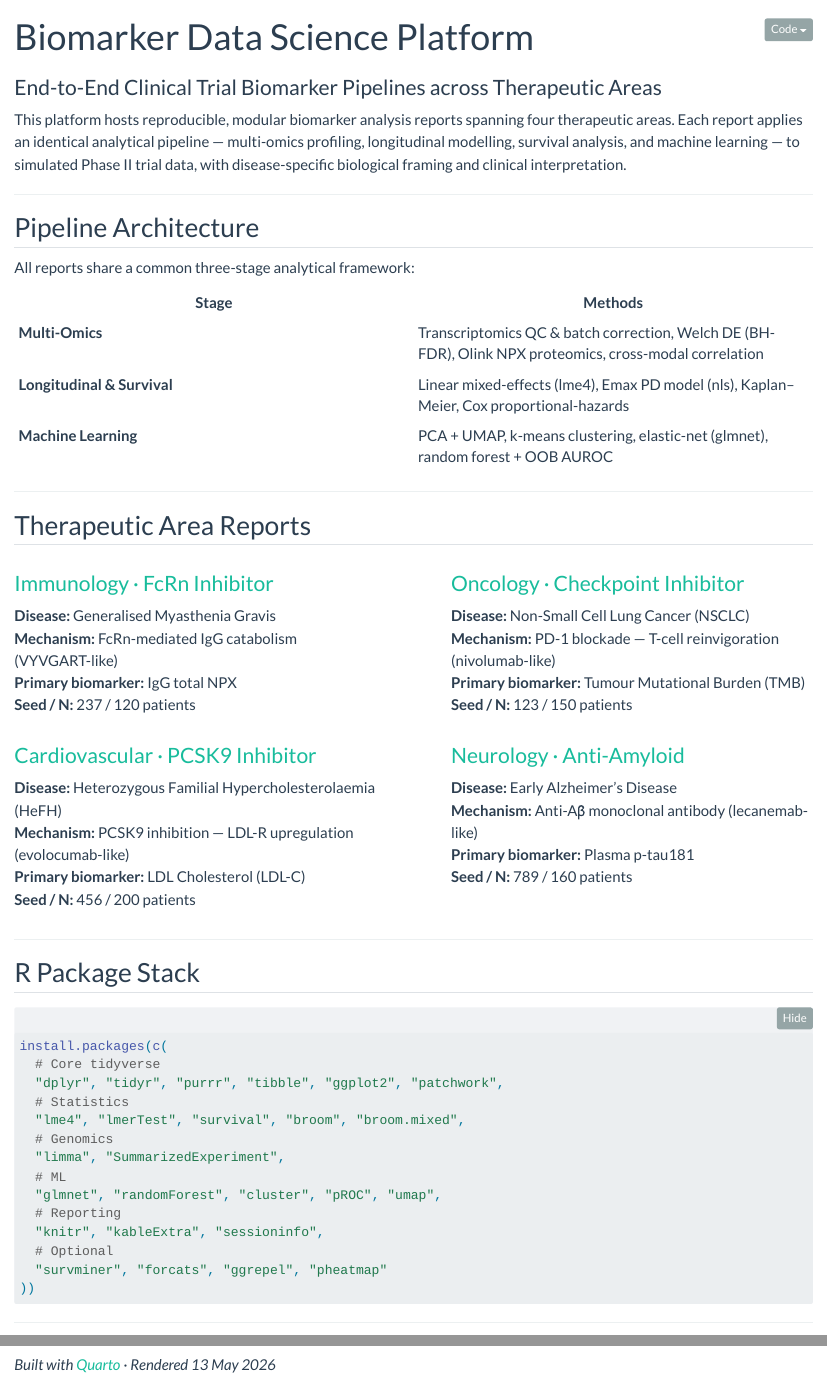
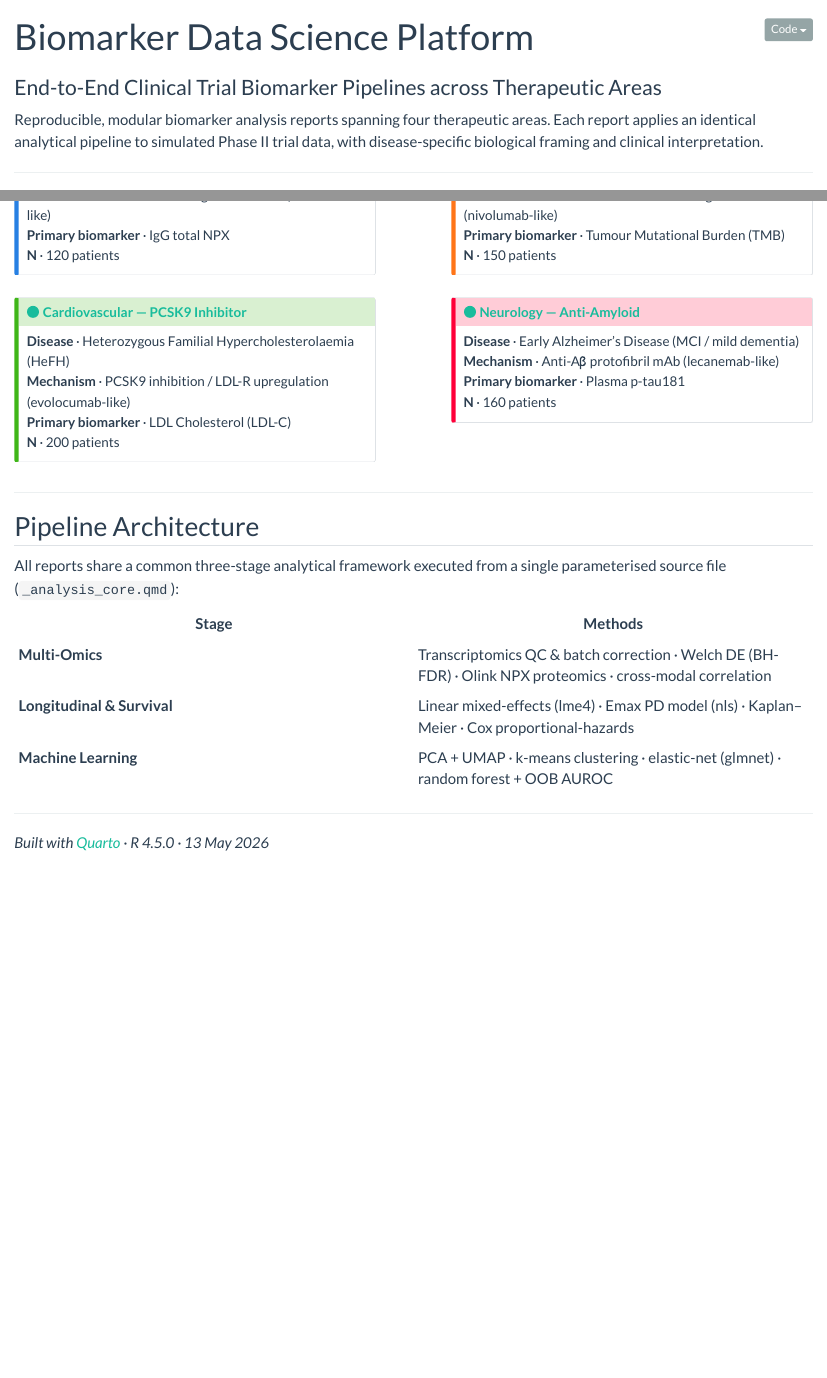
Before and after one commit to ndohpenngit/biomarker-pipeline, a Quarto document (index.qmd): the page in a window 1100 px wide, from its top, and a second part further down, joined at a grey line. Rendered offline with R 4.5, knitr and Pandoc in place of Quarto, with nearby package versions; folded parts are opened.

````diff
--- a/_quarto.yml
+++ b/_quarto.yml
@@ -1,6 +1,6 @@
 project:
   type: website
-  output-dir: _site
+  output-dir: docs
   render:
     - index.qmd
     - autoimmune_fcrn.qmd
--- a/index.qmd
+++ b/index.qmd
@@ -5,19 +5,7 @@
 number-sections: false
 ---
 
-This platform hosts reproducible, modular biomarker analysis reports spanning four therapeutic areas. Each report applies an identical analytical pipeline — multi-omics profiling, longitudinal modelling, survival analysis, and machine learning — to simulated Phase II trial data, with disease-specific biological framing and clinical interpretation.
-
----
-
-## Pipeline Architecture
-
-All reports share a common three-stage analytical framework:
-
-| Stage | Methods |
-|---|---|
-| **Multi-Omics** | Transcriptomics QC & batch correction, Welch DE (BH-FDR), Olink NPX proteomics, cross-modal correlation |
-| **Longitudinal & Survival** | Linear mixed-effects (lme4), Emax PD model (nls), Kaplan–Meier, Cox proportional-hazards |
-| **Machine Learning** | PCA + UMAP, k-means clustering, elastic-net (glmnet), random forest + OOB AUROC |
+Reproducible, modular biomarker analysis reports spanning four therapeutic areas. Each report applies an identical analytical pipeline to simulated Phase II trial data, with disease-specific biological framing and clinical interpretation.
 
 ---
 
@@ -26,8 +14,3 @@
 :::: {.columns}
 
 ::: {.column width="48%"}
-### [Immunology · FcRn Inhibitor](autoimmune_fcrn.qmd)
-**Disease:** Generalised Myasthenia Gravis
-**Mechanism:** FcRn-mediated IgG catabolism (VYVGART-like)
-**Primary biomarker:** IgG total NPX
-**Seed / N:** 237 / 120 patients
@@ -34,11 +20,11 @@
+**Mechanism** · FcRn-mediated IgG catabolism (VYVGART-like)
+**Primary biomarker** · IgG total NPX
+**N** · 120 patients
+:::
 :::
 
 ::: {.column width="4%"}
 :::
 
 ::: {.column width="48%"}
-### [Oncology · Checkpoint Inhibitor](oncology_checkpoint.qmd)
-**Disease:** Non-Small Cell Lung Cancer (NSCLC)
-**Mechanism:** PD-1 blockade — T-cell reinvigoration (nivolumab-like)
-**Primary biomarker:** Tumour Mutational Burden (TMB)
-**Seed / N:** 123 / 150 patients
+::: {.callout-warning icon=false}
@@ -45,3 +33,7 @@
+**Mechanism** · PD-1 blockade / T-cell reinvigoration (nivolumab-like)
+**Primary biomarker** · Tumour Mutational Burden (TMB)
+**N** · 150 patients
+:::
 :::
 
 ::::
@@ -49,47 +41,51 @@
 :::: {.columns}
 
 ::: {.column width="48%"}
-### [Cardiovascular · PCSK9 Inhibitor](cardiovascular_pcsk9.qmd)
-**Disease:** Heterozygous Familial Hypercholesterolaemia (HeFH)
-**Mechanism:** PCSK9 inhibition — LDL-R upregulation (evolocumab-like)
-**Primary biomarker:** LDL Cholesterol (LDL-C)
-**Seed / N:** 456 / 200 patients
+::: {.callout-tip icon=false}
+### [🟢 Cardiovascular — PCSK9 Inhibitor](cardiovascular_pcsk9.qmd)
+**Disease** · Heterozygous Familial Hypercholesterolaemia (HeFH)
+**Mechanism** · PCSK9 inhibition / LDL-R upregulation (evolocumab-like)
+**Primary biomarker** · LDL Cholesterol (LDL-C)
+**N** · 200 patients
+:::
 :::
 
 ::: {.column width="4%"}
 :::
 
 ::: {.column width="48%"}
-### [Neurology · Anti-Amyloid](neurology_alzheimers.qmd)
-**Disease:** Early Alzheimer's Disease
-**Mechanism:** Anti-Aβ monoclonal antibody (lecanemab-like)
-**Primary biomarker:** Plasma p-tau181
-**Seed / N:** 789 / 160 patients
+::: {.callout-important icon=false}
+### [🟣 Neurology — Anti-Amyloid](neurology_alzheimers.qmd)
+**Disease** · Early Alzheimer's Disease (MCI / mild dementia)
+**Mechanism** · Anti-Aβ protofibril mAb (lecanemab-like)
+**Primary biomarker** · Plasma p-tau181
+**N** · 160 patients
+:::
 :::
 
 ::::
 
 ---
 
-## R Package Stack
+## Pipeline Architecture
 
-```r
-install.packages(c(
-  # Core tidyverse
-  "dplyr", "tidyr", "purrr", "tibble", "ggplot2", "patchwork",
-  # Statistics
-  "lme4", "lmerTest", "survival", "broom", "broom.mixed",
-  # Genomics
-  "limma", "SummarizedExperiment",
-  # ML
-  "glmnet", "randomForest", "cluster", "pROC", "umap",
-  # Reporting
-  "knitr", "kableExtra", "sessioninfo",
-  # Optional
-  "survminer", "forcats", "ggrepel", "pheatmap"
-))
-```
+All reports share a common three-stage analytical framework executed from a single parameterised source file (`_analysis_core.qmd`):
+
+| Stage | Methods |
+|---|---|
+| **Multi-Omics** | Transcriptomics QC & batch correction · Welch DE (BH-FDR) · Olink NPX proteomics · cross-modal correlation |
+| **Longitudinal & Survival** | Linear mixed-effects (lme4) · Emax PD model (nls) · Kaplan–Meier · Cox proportional-hazards |
+| **Machine Learning** | PCA + UMAP · k-means clustering · elastic-net (glmnet) · random forest + OOB AUROC |
 
 ---
 
-*Built with [Quarto](https://quarto.org) · Rendered `r format(Sys.time(), "%d %B %Y")`*
+```{r}
+#| include: false
+built_str <- sprintf(
+  "Built with [Quarto](https://quarto.org) · R %s · %s",
+  getRversion(),
+  format(Sys.time(), "%d %B %Y")
+)
+```
+
+*`r built_str`*
````
Also changed, not shown: README.html (added), README.md, docs/search.json, index.qmd (5 more changed lines), 6 other files.
